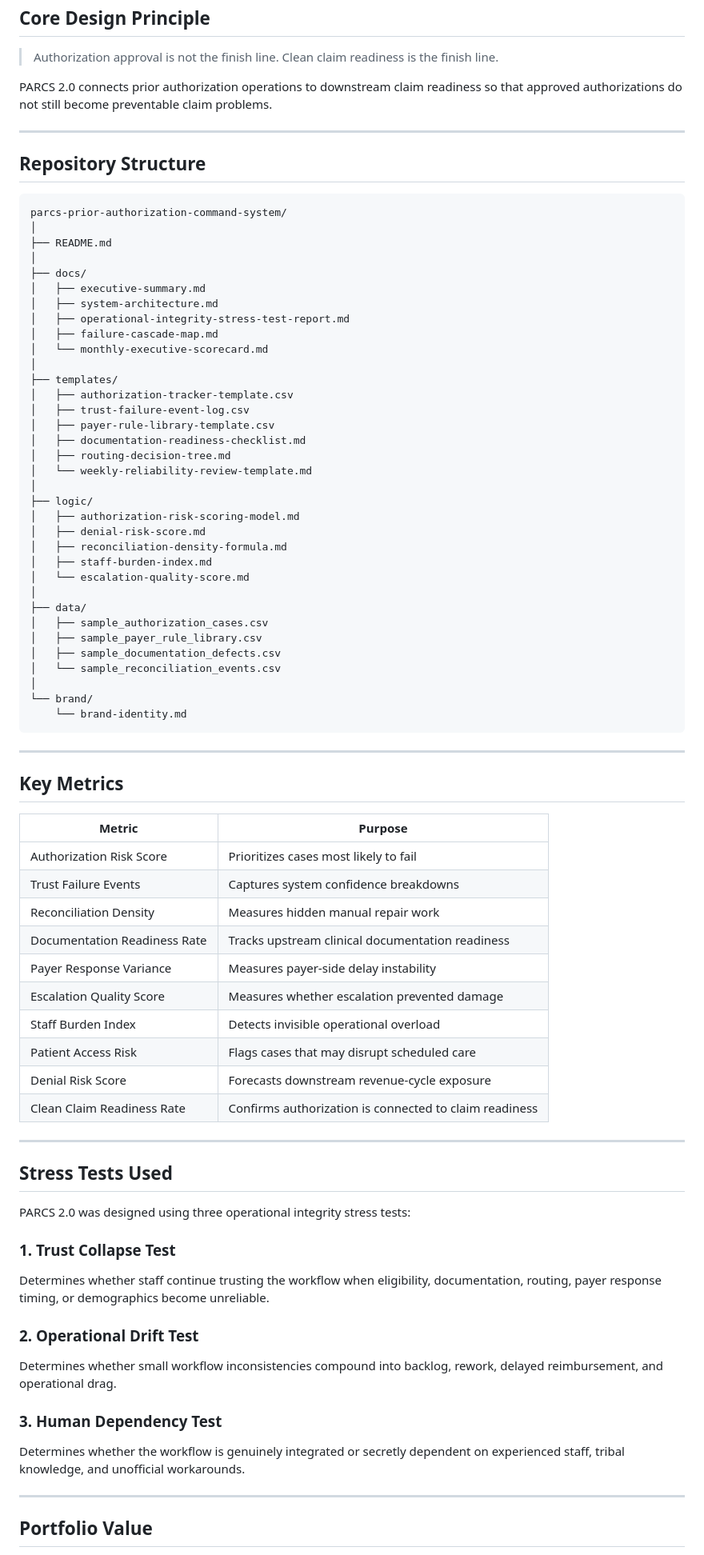
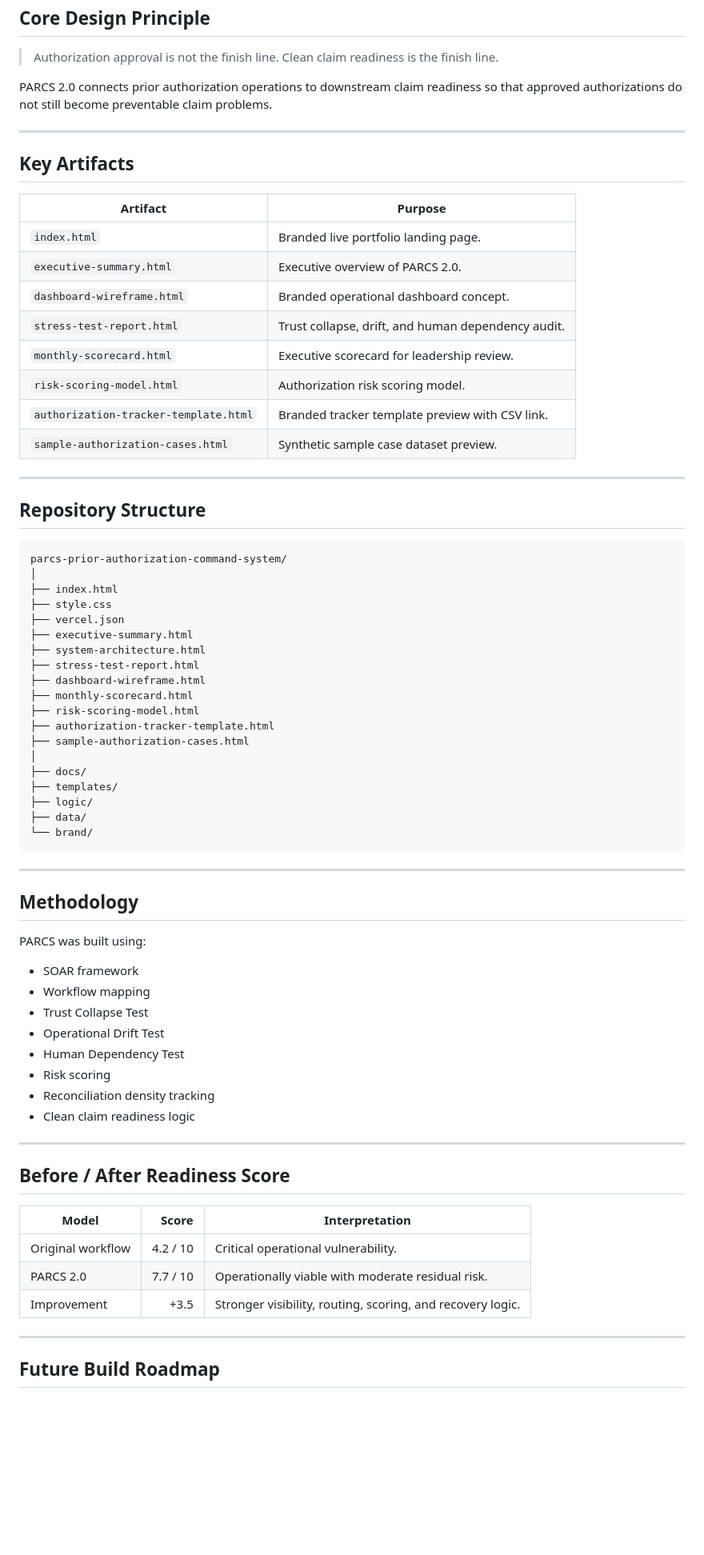
Before and after one commit to koripickle1101-TN/parcs-prior-authorization-command-system, a Markdown page: README.md, the part around one of its changes. Shown at 80% size. Rendered like a GitHub page; blank space fills up the shorter version.

Commit message:
Upgrade README for recruiter and portfolio review

````diff
--- a/README.md
+++ b/README.md
@@ -107,78 +158,71 @@ PARCS 2.0 connects prior authorization operations to downstream claim readiness
 
 ---
 
+## Key Artifacts
+
+| Artifact | Purpose |
+|---|---|
+| `index.html` | Branded live portfolio landing page. |
+| `executive-summary.html` | Executive overview of PARCS 2.0. |
+| `dashboard-wireframe.html` | Branded operational dashboard concept. |
+| `stress-test-report.html` | Trust collapse, drift, and human dependency audit. |
+| `monthly-scorecard.html` | Executive scorecard for leadership review. |
+| `risk-scoring-model.html` | Authorization risk scoring model. |
+| `authorization-tracker-template.html` | Branded tracker template preview with CSV link. |
+| `sample-authorization-cases.html` | Synthetic sample case dataset preview. |
+
+---
+
 ## Repository Structure
 
 ```text
 parcs-prior-authorization-command-system/
 │
-├── README.md
+├── index.html
+├── style.css
+├── vercel.json
+├── executive-summary.html
+├── system-architecture.html
+├── stress-test-report.html
+├── dashboard-wireframe.html
+├── monthly-scorecard.html
+├── risk-scoring-model.html
+├── authorization-tracker-template.html
+├── sample-authorization-cases.html
 │
 ├── docs/
-│   ├── executive-summary.md
-│   ├── system-architecture.md
-│   ├── operational-integrity-stress-test-report.md
-│   ├── failure-cascade-map.md
-│   └── monthly-executive-scorecard.md
-│
 ├── templates/
-│   ├── authorization-tracker-template.csv
-│   ├── trust-failure-event-log.csv
-│   ├── payer-rule-library-template.csv
-│   ├── documentation-readiness-checklist.md
-│   ├── routing-decision-tree.md
-│   └── weekly-reliability-review-template.md
-│
 ├── logic/
-│   ├── authorization-risk-scoring-model.md
-│   ├── denial-risk-score.md
-│   ├── reconciliation-density-formula.md
-│   ├── staff-burden-index.md
-│   └── escalation-quality-score.md
-│
 ├── data/
-│   ├── sample_authorization_cases.csv
-│   ├── sample_payer_rule_library.csv
-│   ├── sample_documentation_defects.csv
-│   └── sample_reconciliation_events.csv
-│
 └── brand/
-    └── brand-identity.md
 ```
 
 ---
 
-## Key Metrics
+## Methodology
 
-| Metric | Purpose |
-|---|---|
-| Authorization Risk Score | Prioritizes cases most likely to fail |
-| Trust Failure Events | Captures system confidence breakdowns |
-| Reconciliation Density | Measures hidden manual repair work |
-| Documentation Readiness Rate | Tracks upstream clinical documentation readiness |
-| Payer Response Variance | Measures payer-side delay instability |
-| Escalation Quality Score | Measures whether escalation prevented damage |
-| Staff Burden Index | Detects invisible operational overload |
-| Patient Access Risk | Flags cases that may disrupt scheduled care |
-| Denial Risk Score | Forecasts downstream revenue-cycle exposure |
-| Clean Claim Readiness Rate | Confirms authorization is connected to claim readiness |
+PARCS was built using:
+
+- SOAR framework
+- Workflow mapping
+- Trust Collapse Test
+- Operational Drift Test
+- Human Dependency Test
+- Risk scoring
+- Reconciliation density tracking
+- Clean claim readiness logic
 
 ---
 
-## Stress Tests Used
+## Before / After Readiness Score
 
-PARCS 2.0 was designed using three operational integrity stress tests:
-
-### 1. Trust Collapse Test
-Determines whether staff continue trusting the workflow when eligibility, documentation, routing, payer response timing, or demographics become unreliable.
-
-### 2. Operational Drift Test
-Determines whether small workflow inconsistencies compound into backlog, rework, delayed reimbursement, and operational drag.
-
-### 3. Human Dependency Test
-Determines whether the workflow is genuinely integrated or secretly dependent on experienced staff, tribal knowledge, and unofficial workarounds.
+| Model | Score | Interpretation |
+|---|---:|---|
+| Original workflow | 4.2 / 10 | Critical operational vulnerability. |
+| PARCS 2.0 | 7.7 / 10 | Operationally viable with moderate residual risk. |
+| Improvement | +3.5 | Stronger visibility, routing, scoring, and recovery logic. |
 
 ---
 
-## Portfolio Value
+## Future Build Roadmap
 
````
Also changed, not shown: other parts of README.md (+90 -30 lines).
